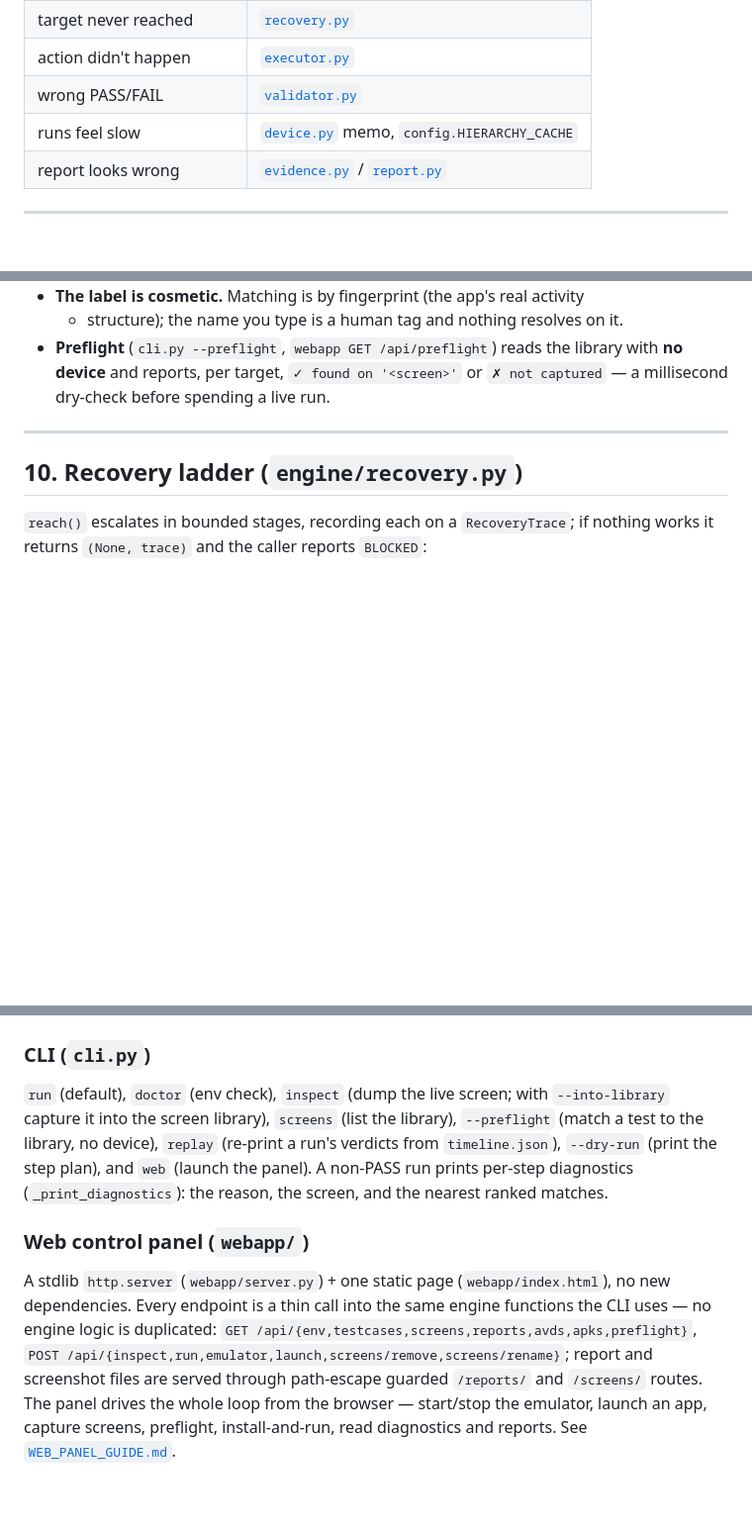
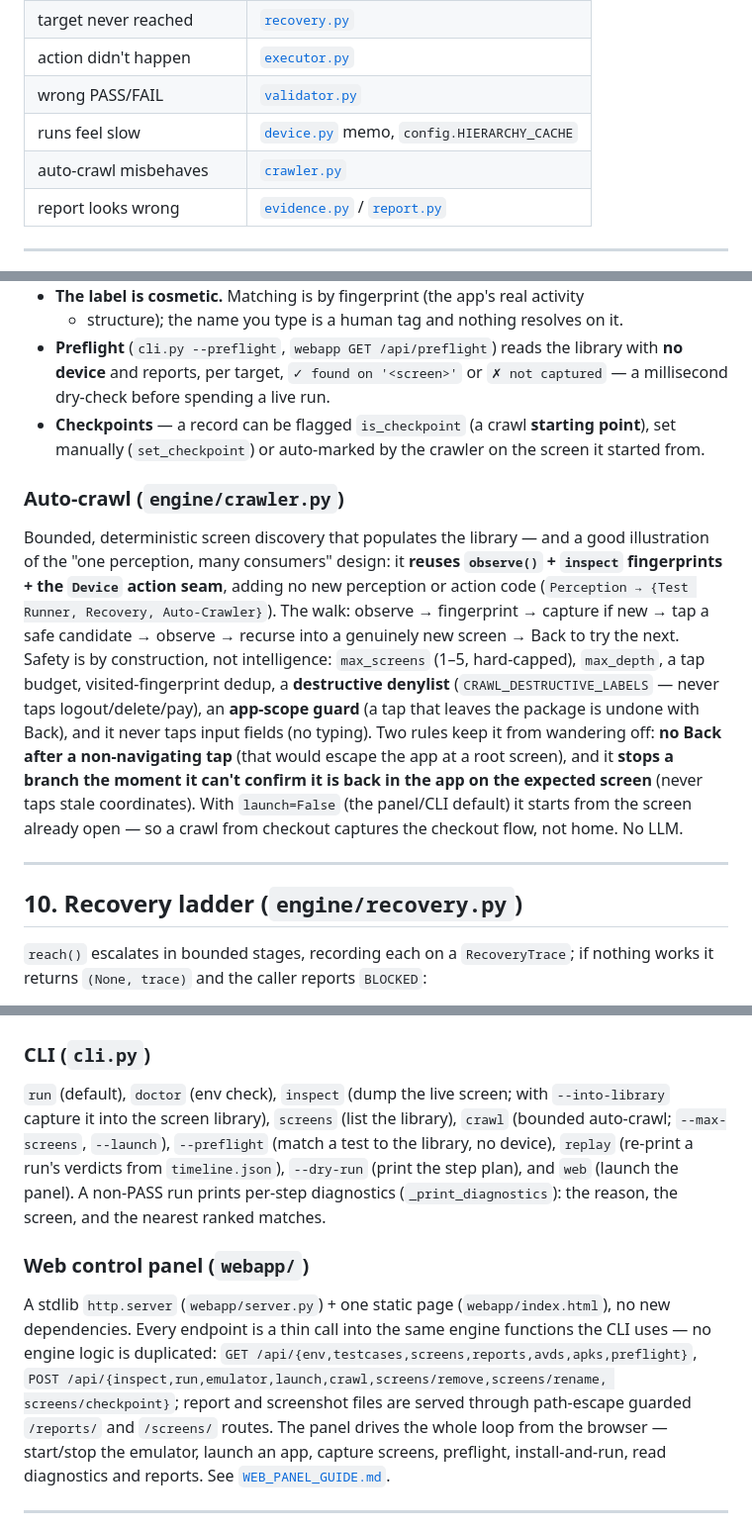
Before and after one commit to Sicariusa/mobile-testing, a Markdown page: docs/ARCHITECTURE.md, 3 parts joined by grey strips. Shown at 99% size. Rendered like a GitHub page; blank space fills up the shorter version.

Commit message:
docs: auto-crawl, checkpoints, and screen-library editing

```diff
--- a/docs/ARCHITECTURE.md
+++ b/docs/ARCHITECTURE.md
@@ -75,6 +75,7 @@ above, consuming `Observation` + `ActionResult` and deciding the next step.
 | action didn't happen | [`executor.py`](../engine/executor.py) |
 | wrong PASS/FAIL | [`validator.py`](../engine/validator.py) |
 | runs feel slow | [`device.py`](../engine/device.py) memo, `config.HIERARCHY_CACHE` |
+| auto-crawl misbehaves | [`crawler.py`](../engine/crawler.py) |
 | report looks wrong | [`evidence.py`](../engine/evidence.py) / [`report.py`](../engine/report.py) |
 
 ---
@@ -264,6 +265,28 @@ the panel also shows a thumbnail.
 - **Preflight** (`cli.py --preflight`, `webapp GET /api/preflight`) reads the
   library with **no device** and reports, per target, `✓ found on '<screen>'` or
   `✗ not captured` — a millisecond dry-check before spending a live run.
+- **Checkpoints** — a record can be flagged `is_checkpoint` (a crawl **starting
+  point**), set manually (`set_checkpoint`) or auto-marked by the crawler on the
+  screen it started from.
+
+### Auto-crawl (`engine/crawler.py`)
+
+Bounded, deterministic screen discovery that populates the library — and a good
+illustration of the "one perception, many consumers" design: it **reuses
+`observe()` + `inspect` fingerprints + the `Device` action seam**, adding no new
+perception or action code (`Perception → {Test Runner, Recovery, Auto-Crawler}`).
+The walk: observe → fingerprint → capture if new → tap a safe candidate → observe
+→ recurse into a genuinely new screen → Back to try the next. Safety is by
+construction, not intelligence: `max_screens` (1–5, hard-capped), `max_depth`, a
+tap budget, visited-fingerprint dedup, a **destructive denylist**
+(`CRAWL_DESTRUCTIVE_LABELS` — never taps logout/delete/pay), an **app-scope
+guard** (a tap that leaves the package is undone with Back), and it never taps
+input fields (no typing). Two rules keep it from wandering off: **no Back after a
+non-navigating tap** (that would escape the app at a root screen), and it **stops
+a branch the moment it can't confirm it is back in the app on the expected
+screen** (never taps stale coordinates). With `launch=False` (the panel/CLI
+default) it starts from the screen already open — so a crawl from checkout
+captures the checkout flow, not home. No LLM.
 
 ---
 
@@ -407,9 +430,10 @@ Every tunable in one place — no other module hard-codes a threshold:
 ### CLI (`cli.py`)
 `run` (default), `doctor` (env check), `inspect` (dump the live screen; with
 `--into-library` capture it into the screen library), `screens` (list the
-library), `--preflight` (match a test to the library, no device), `replay`
-(re-print a run's verdicts from `timeline.json`), `--dry-run` (print the step
-plan), and `web` (launch the panel). A non-PASS run prints per-step diagnostics
+library), `crawl` (bounded auto-crawl; `--max-screens`, `--launch`),
+`--preflight` (match a test to the library, no device), `replay` (re-print a
+run's verdicts from `timeline.json`), `--dry-run` (print the step plan), and
+`web` (launch the panel). A non-PASS run prints per-step diagnostics
 (`_print_diagnostics`): the reason, the screen, and the nearest ranked matches.
 
 ### Web control panel (`webapp/`)
@@ -417,9 +441,9 @@ A stdlib `http.server` (`webapp/server.py`) + one static page
 (`webapp/index.html`), no new dependencies. Every endpoint is a thin call into
 the same engine functions the CLI uses — no engine logic is duplicated:
 `GET /api/{env,testcases,screens,reports,avds,apks,preflight}`,
-`POST /api/{inspect,run,emulator,launch,screens/remove,screens/rename}`; report
-and screenshot files are served through path-escape guarded `/reports/` and
-`/screens/` routes.
+`POST /api/{inspect,run,emulator,launch,crawl,screens/remove,screens/rename,
+screens/checkpoint}`; report and screenshot files are served through path-escape
+guarded `/reports/` and `/screens/` routes.
 The panel drives the whole loop from the browser — start/stop the emulator,
 launch an app, capture screens, preflight, install-and-run, read diagnostics and
 reports. See [`WEB_PANEL_GUIDE.md`](WEB_PANEL_GUIDE.md).
```
Also changed, not shown: CHANGELOG.md (+19 -0 lines), docs/WEB_PANEL_GUIDE.md (+19 -0 lines).
